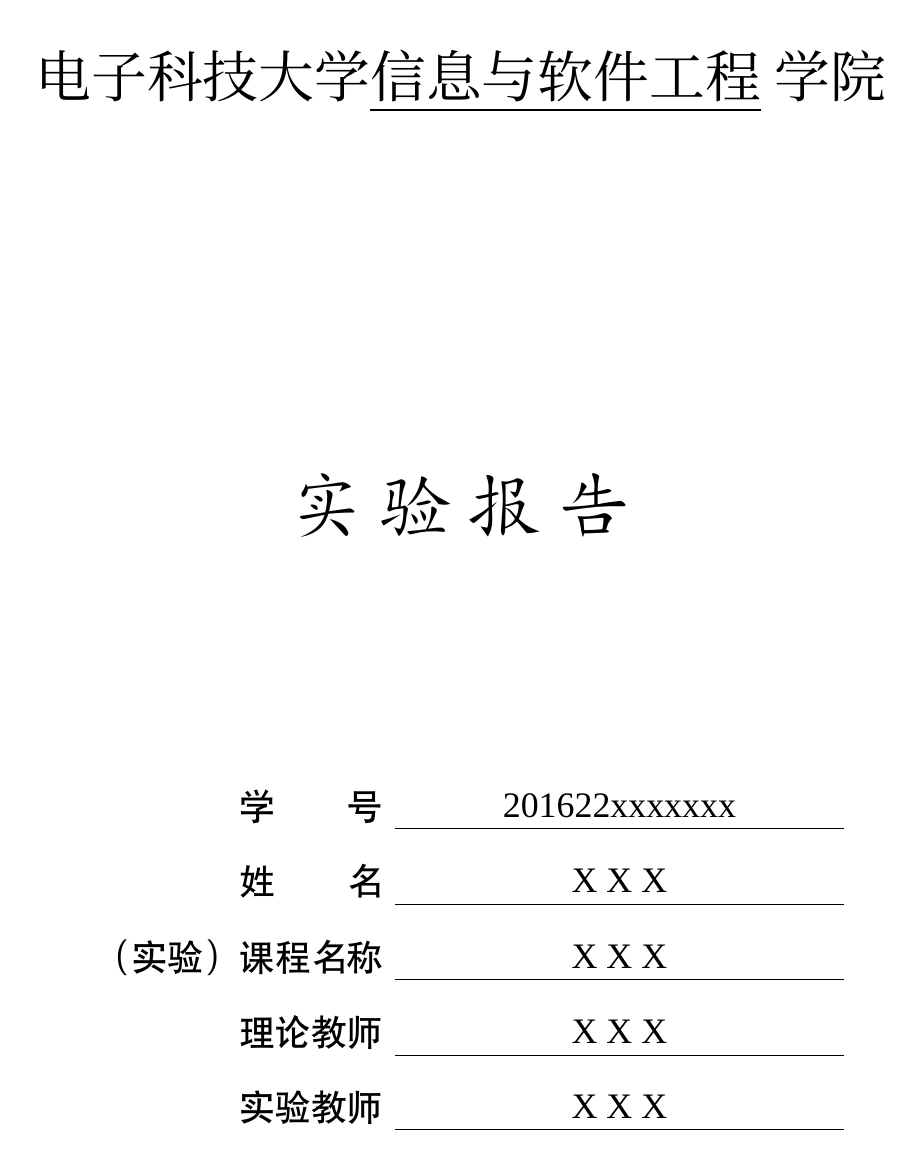
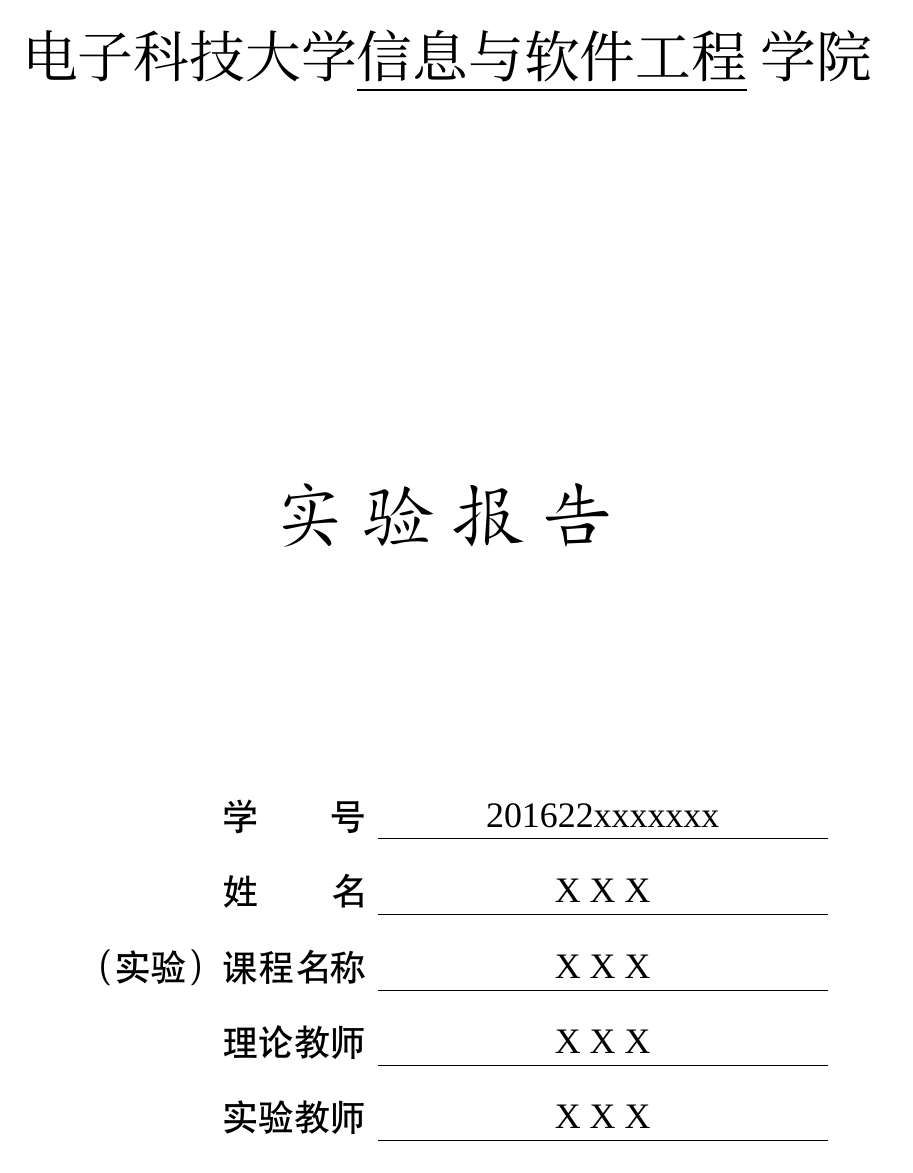
Before and after one commit to zshufan/UESTC_Lab_Report_LaTeX_Template, a LaTeX document (lab report(zh-cn)/lab_report(zh_cn).tex): page 1 of 7 before the commit and page 1 of 6 after it. Compiled offline with XeLaTeX; a missing font is replaced by an installed copy or a similar font.

Commit message:
Add files via upload

```diff
--- a/lab report(zh-cn)/lab_report(zh_cn).tex
+++ b/lab report(zh-cn)/lab_report(zh_cn).tex
@@ -6,7 +6,7 @@
 \usepackage{fancyhdr} %自定义页眉页脚
 \pagestyle{empty}                   %不设置页眉页脚
 \usepackage{amsmath, amsthm, amssymb, amsfonts} %数学公式
-\usepackage[paper=a4paper,layout=letterpaper]{geometry}
+\usepackage[a4paper,left=3cm,right=3cm,top=3cm,bottom=3cm]{geometry}
 %\usepackage[tmargin=1in,bmargin=1in,lmargin=1.25in,rmargin=1.25in]{geometry}.
 \usepackage{booktabs} %插入表格
 \usepackage[section]{placeins} %避免浮动
@@ -16,6 +16,10 @@
 \usepackage{algorithm}          %伪代码
 \usepackage{algorithmicx}
 \usepackage{algpseudocode}
+\usepackage{algorithm,algpseudocode,float}
+\usepackage{lipsum}
+\usepackage{enumitem}           %调整列举环境
+\usepackage{url}
 \usepackage{fontspec,xunicode}
 \defaultfontfeatures{Mapping=tex-text} %如果没有它，会有一些 tex 特殊字符无法正常使用，比如连字符。
 
@@ -26,9 +30,20 @@
 % 缩进及行间距
 %%%%%%%%%%%%%%%%%%%%%%%%%%%%%%%%%%%%%%%%%%%%%%%%%%%%%%%%%%%%%%%%
 \setlength{\parindent}{22pt} %重新定义缩进长度
-%\parindent 22pt %重新定义缩进长度
 \setlength{\baselineskip}{20pt}  %定义行间距
 %\renewcommand{\baselinestretch}{1.1} %定义行间距
+
+%%%%%%%%%%%%%%%%%%%%%%%%%%%%%%%%%%%%%%%%%%%%%%%%%%%%%%%%%%%%%%%%
+% 列表设置
+%%%%%%%%%%%%%%%%%%%%%%%%%%%%%%%%%%%%%%%%%%%%%%%%%%%%%%%%%%%%%%%%
+\setenumerate{fullwidth,itemindent=\parindent,listparindent=\parindent,itemsep=0ex,partopsep=0pt,parsep=0ex}
+\setenumerate[2]{label=\alph*),leftmargin=1.5em}  %二级item设置
+\setitemize{itemindent=38pt,leftmargin=0pt,itemsep=-0.4ex,listparindent=26pt,partopsep=0pt,parsep=0.5ex,topsep=-0.25ex}
+\setdescription{itemindent=38pt,leftmargin=0pt,itemsep=-0.4ex,listparindent=26pt,partopsep=0pt,parsep=0.5ex,topsep=-0.25ex}
+
+%%%%%%%%%%%%%%%%%%%%%%%%%%%%%%%%%%%%%%%%%%%%%%%%%%%%%%%%%%%%%%%%
+% 图的标题行间距设置
+%%%%%%%%%%%%%%%%%%%%%%%%%%%%%%%%%%%%%%%%%%%%%%%%%%%%%%%%%%%%%%%%
 \newcommand{\bottomcaption}{%
 \setlength{\abovecaptionskip}{6pt}%
 \setlength{\belowcaptionskip}{6pt}%
@@ -71,6 +86,18 @@
 \newcommand{\liuhao}{\fontsize{7.875pt}{\baselineskip}\selectfont}  %六号
 \newcommand{\qihao}{\fontsize{5.25pt}{\baselineskip}\selectfont}    %七号
 
+%%%%%%%%%%%%%%%%%%%%%%%%%%%%%%%%%%%%%%%%%%%%%%%%%%%%%%%%%%%%%%%%
+% 图题字体大小相同
+%%%%%%%%%%%%%%%%%%%%%%%%%%%%%%%%%%%%%%%%%%%%%%%%%%%%%%%%%%%%%%%%
+\usepackage{caption}
+\captionsetup{font={footnotesize}}   % footnotesize = 9pt
+\captionsetup[lstlisting]{font={footnotesize}}
+
+%%%%%%%%%%%%%%%%%%%%%%%%%%%%%%%%%%%%%%%%%%%%%%%%%%%%%%%%%%%%%%%%
+% 重定义枚举编号为 1),2)...
+%%%%%%%%%%%%%%%%%%%%%%%%%%%%%%%%%%%%%%%%%%%%%%%%%%%%%%%%%%%%%%%%
+\renewcommand{\labelenumi}{\theenumi)}
+
 
 %%%%%%%%%%%%%%%%%%%%%%%%%%%%%%%%%%%%%%%%%%%%%%%%%%%%%%%%%%%%%%%%
 % 重定义section标题
@@ -79,13 +106,14 @@
 \CTEXsetup[format={\Large\bfseries\CJKfamily{zhkai}\zihao{5}},name={（,）},number={\chinese{subsection}},aftername={},indent={22pt},beforeskip={14pt},afterskip={2pt}]{subsection}
 \CTEXsetup[number={\chinese{section}},name={附录, ~~ }]{appendix}
 
+
+
 %%%%%%%%%%%%%%%%%%%%%%%%%%%%%%%%%%%%%%%%%%%%%%%%%%%%%%%%%%%%%%%%
 % 标题名称中文化
 %%%%%%%%%%%%%%%%%%%%%%%%%%%%%%%%%%%%%%%%%%%%%%%%%%%%%%%%%%%%%%%%
 \renewcommand\figurename{\hei 图}
 \renewcommand\tablename{\hei 表}
 \renewcommand\lstlistingname{\hei 代码}
-\floatname{algorithm}{算法}
 \renewcommand{\algorithmicrequire}{\textbf{输入:}}
 \renewcommand{\algorithmicensure}{\textbf{输出:}}
 \newtheorem{define}{定义}
@@ -104,12 +132,36 @@
  commentstyle=\it\color[RGB]{0,96,96},                % 设置代码注释的格式
  stringstyle=\rmfamily\slshape\color[RGB]{128,0,0},   % 设置字符串格式
  showstringspaces=false,                              % 不显示字符串中的空格
- language=c++,                                        % 设置语言
+ language=java,                                        % 设置语言
  basicstyle=\linespread{1.0}\xiaowuhao\ttfamily,                      % 字体字号
  %lineskip=10pt,
  %baselinestretch=1,
 }
 
+%%%%%%%%%%%%%%%%%%%%%%%%%%%%%%%%%%%%%%%%%%%%%%%%%%%%%%%%%%%%%%%%
+% 伪代码分页
+%%%%%%%%%%%%%%%%%%%%%%%%%%%%%%%%%%%%%%%%%%%%%%%%%%%%%%%%%%%%%%%%
+\makeatletter
+\renewcommand{\ALG@name}{算法}
+\newenvironment{breakablealgorithm}
+  {% \begin{breakablealgorithm}
+   \begin{center}
+     \refstepcounter{algorithm}% New algorithm
+     \hrule height.8pt depth0pt \kern2pt% \@fs@pre for \@fs@ruled
+     \renewcommand{\caption}[2][\relax]{% Make a new \caption
+       {\raggedright\textbf{\ALG@name~\thealgorithm} ##2\par}%
+       \ifx\relax##1\relax % #1 is \relax
+         \addcontentsline{loa}{algorithm}{\protect\numberline{\thealgorithm}##2}%
+       \else % #1 is not \relax
+         \addcontentsline{loa}{algorithm}{\protect\numberline{\thealgorithm}##1}%
+       \fi
+       \kern2pt\hrule\kern2pt
+     }
+  }{% \end{breakablealgorithm}
+     \kern2pt\hrule\relax% \@fs@post for \@fs@ruled
+   \end{center}
+  }
+\makeatother
 
 
 
```
Also changed, not shown: lab report(zh-cn)/lab_report(zh_cn).tex (6 more changed lines).
